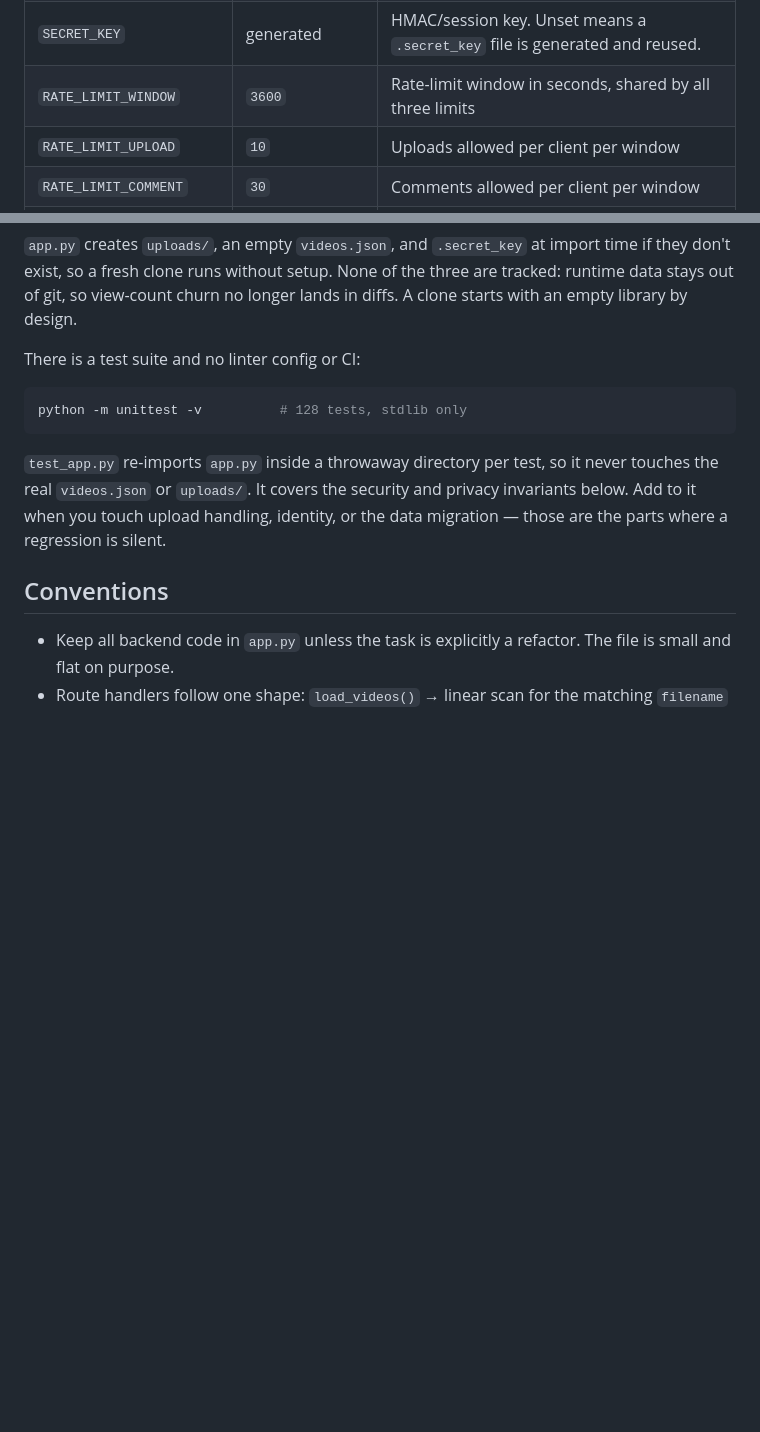
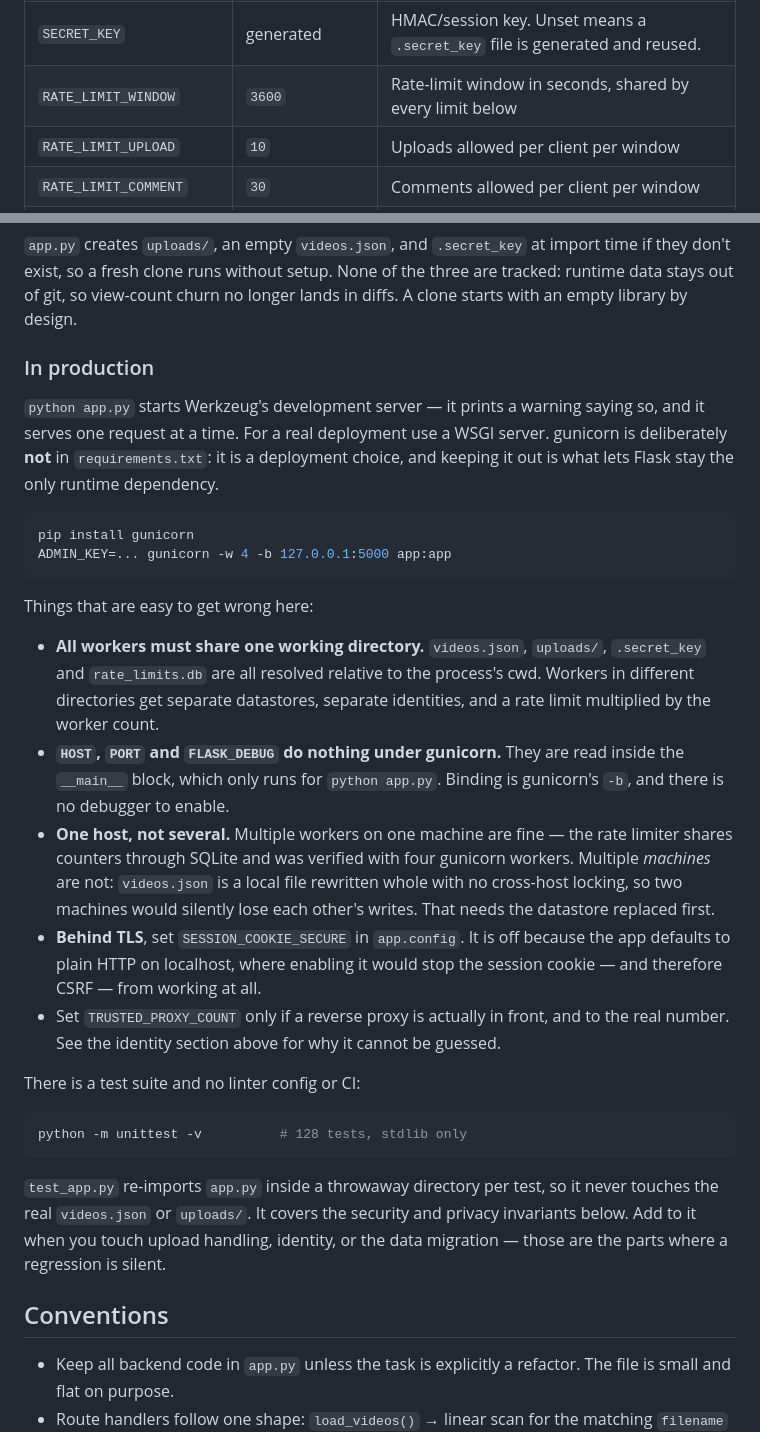
Before and after one commit to maruinarua/minitube, a Markdown page: CLAUDE.md, 2 parts joined by grey strips. GitHub-like rendering; blank space fills up the shorter version.

Commit message:
CLAUDE.md'ye üretimde çalıştırma notu ekle
Doküman yalnızca "python app.py"yi anlatıyordu; oysa o Werkzeug'un
geliştirme sunucusu ve kendisi de bunu uyarı olarak yazdırıyor. Paylaşımlı
hız sınırı geldiğine göre çok worker'lı çalıştırma artık destekleniyor ama
hiçbir yerde yazılı değildi.

Eklenen bölüm gunicorn komutunu veriyor ve kolayca yanlış yapılacak
noktaları sayıyor:

- Tüm worker'lar aynı çalışma dizinini paylaşmak zorunda. videos.json,
  uploads/, .secret_key ve rate_limits.db yolları göreli; farklı dizinlerde
  çalışan worker'lar ayrı veri deposu, ayrı kimlik ve worker sayısıyla
  çarpılmış bir sınır elde eder.
- HOST, PORT ve FLASK_DEBUG gunicorn altında hiçbir şey yapmıyor; bunlar
  yalnızca "python app.py" ile çalışan __main__ bloğunda okunuyor.
- Tek makine, birden çok makine değil. Worker'lar SQLite üzerinden sayaç
  paylaşıyor, ama videos.json makineler arası kilitsiz yerel bir dosya.
- TLS arkasında SESSION_COOKIE_SECURE açılmalı; localhost'ta düz HTTP
  varsayıldığı için kapalı, açık olsaydı çerez hiç gitmez ve CSRF çalışmazdı.
- TRUSTED_PROXY_COUNT yalnızca gerçekten proxy varsa ve doğru sayıyla.

gunicorn kasten requirements.txt'ye eklenmedi: dağıtım tercihi ve dışarıda
kalması Flask'ın tek çalışma bağımlılığı kalmasını sağlıyor.

Ayrıca ortam değişkeni tablosundaki "shared by all three limits" ifadesi
düzeltildi; admin_login eklendiğinden beri dört sınır var.

Yazılan her iddia kodla doğrulandı: HOST/PORT/debug çağrılarının __main__
içinde olduğu, SESSION_COOKIE_SECURE'un ayarlı olmadığı ve dört yolun da
göreli olduğu tek tek kontrol edildi.

Co-Authored-By: Claude Fable 5 <noreply@anthropic.com>
Claude-Session: https://claude.ai/code/session_01K2QN8Aqr8SLRHSHBwtsUQX

````diff
--- a/CLAUDE.md
+++ b/CLAUDE.md
@@ -197,7 +197,7 @@ Runtime knobs, all via environment variables:
 | `FLASK_DEBUG` | `0` | `1` enables the Werkzeug debugger — localhost only, never with a public `HOST` |
 | `MAX_UPLOAD_MB` | `256` | Upload size cap; exceeding it returns 413 |
 | `SECRET_KEY` | generated | HMAC/session key. Unset means a `.secret_key` file is generated and reused. |
-| `RATE_LIMIT_WINDOW` | `3600` | Rate-limit window in seconds, shared by all three limits |
+| `RATE_LIMIT_WINDOW` | `3600` | Rate-limit window in seconds, shared by every limit below |
 | `RATE_LIMIT_UPLOAD` | `10` | Uploads allowed per client per window |
 | `RATE_LIMIT_COMMENT` | `30` | Comments allowed per client per window |
 | `RATE_LIMIT_LIKE` | `60` | Like toggles allowed per client per window |
@@ -210,6 +210,39 @@ Runtime knobs, all via environment variables:
 import time if they don't exist, so a fresh clone runs without setup. None of
 the three are tracked: runtime data stays out of git, so view-count churn no
 longer lands in diffs. A clone starts with an empty library by design.
+
+### In production
+
+`python app.py` starts Werkzeug's development server — it prints a warning
+saying so, and it serves one request at a time. For a real deployment use a WSGI
+server. gunicorn is deliberately **not** in `requirements.txt`: it is a
+deployment choice, and keeping it out is what lets Flask stay the only runtime
+dependency.
+
+```bash
+pip install gunicorn
+ADMIN_KEY=... gunicorn -w 4 -b 127.0.0.1:5000 app:app
+```
+
+Things that are easy to get wrong here:
+
+- **All workers must share one working directory.** `videos.json`,
+  `uploads/`, `.secret_key` and `rate_limits.db` are all resolved relative to
+  the process's cwd. Workers in different directories get separate datastores,
+  separate identities, and a rate limit multiplied by the worker count.
+- **`HOST`, `PORT` and `FLASK_DEBUG` do nothing under gunicorn.** They are read
+  inside the `__main__` block, which only runs for `python app.py`. Binding is
+  gunicorn's `-b`, and there is no debugger to enable.
+- **One host, not several.** Multiple workers on one machine are fine — the
+  rate limiter shares counters through SQLite and was verified with four
+  gunicorn workers. Multiple *machines* are not: `videos.json` is a local file
+  rewritten whole with no cross-host locking, so two machines would silently
+  lose each other's writes. That needs the datastore replaced first.
+- **Behind TLS**, set `SESSION_COOKIE_SECURE` in `app.config`. It is off because
+  the app defaults to plain HTTP on localhost, where enabling it would stop the
+  session cookie — and therefore CSRF — from working at all.
+- Set `TRUSTED_PROXY_COUNT` only if a reverse proxy is actually in front, and to
+  the real number. See the identity section above for why it cannot be guessed.
 
 There is a test suite and no linter config or CI:
 
````
